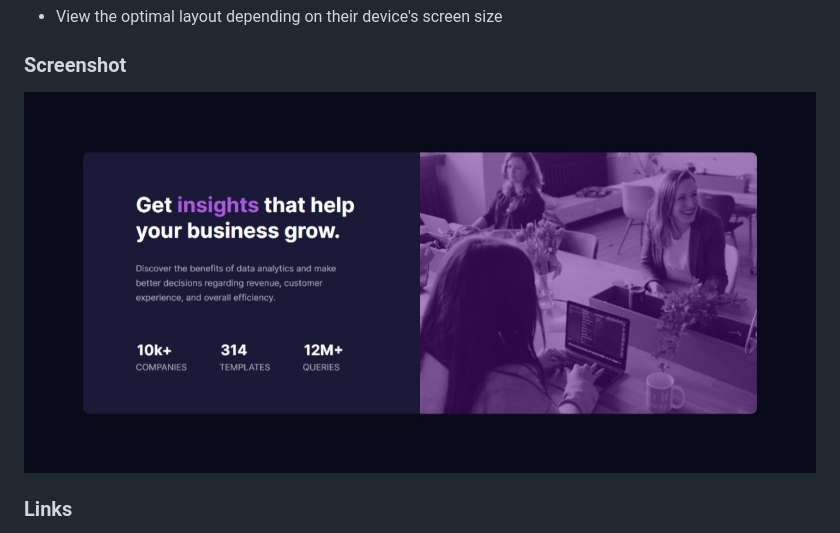
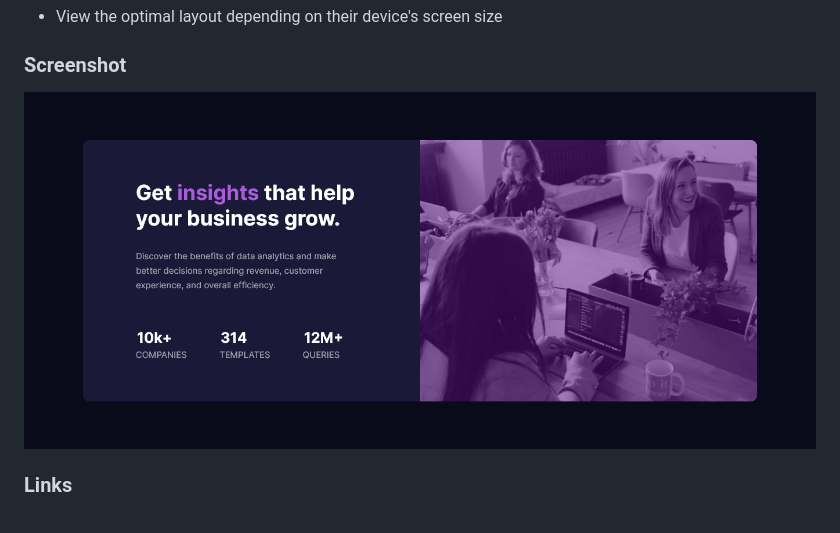
Before and after one commit to Martvie/stats-preview-card-component, a Markdown page: README.md, the part around the change. Rendered like a GitHub page; pictures changed too: src/images/Screenshot.jpeg (deleted), src/images/Screenshot.png (added).

Commit message:
image update

```diff
--- a/README.md
+++ b/README.md
@@ -23,7 +23,7 @@ Users should be able to:
 - View the optimal layout depending on their device's screen size
 ### Screenshot
 
-![Screenshot](src/images/Screenshot.jpeg)
+![Screenshot](src/images/Screenshot.png)
 
 ### Links
 
```
